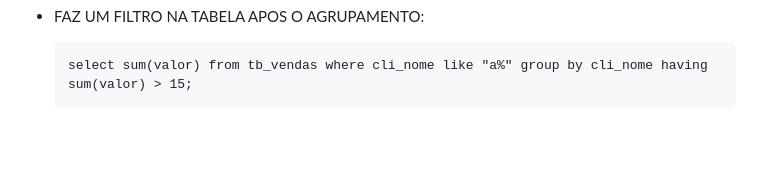
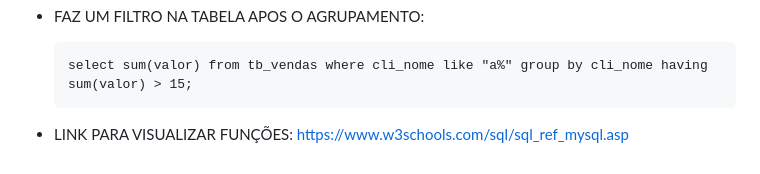
Before and after one commit to joao-marcos-azvd/Estudos-de-programacao, a Markdown page: Banco_Dados/Comandosbd.md, the part around the change. Drawn GitHub-style; blank space fills up the shorter version.

```diff
--- a/Banco_Dados/Comandosbd.md
+++ b/Banco_Dados/Comandosbd.md
@@ -124,3 +124,5 @@
 - FAZ UM FILTRO NA TABELA APOS O AGRUPAMENTO:
 
       select sum(valor) from tb_vendas where cli_nome like "a%" group by cli_nome having sum(valor) > 15;
+
+- LINK PARA VISUALIZAR FUNÇÕES: https://www.w3schools.com/sql/sql_ref_mysql.asp
```
